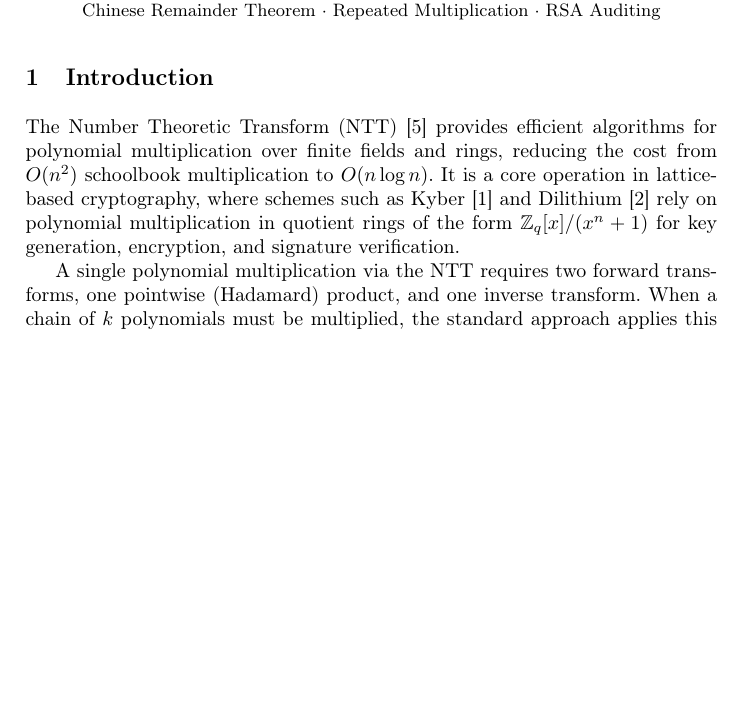
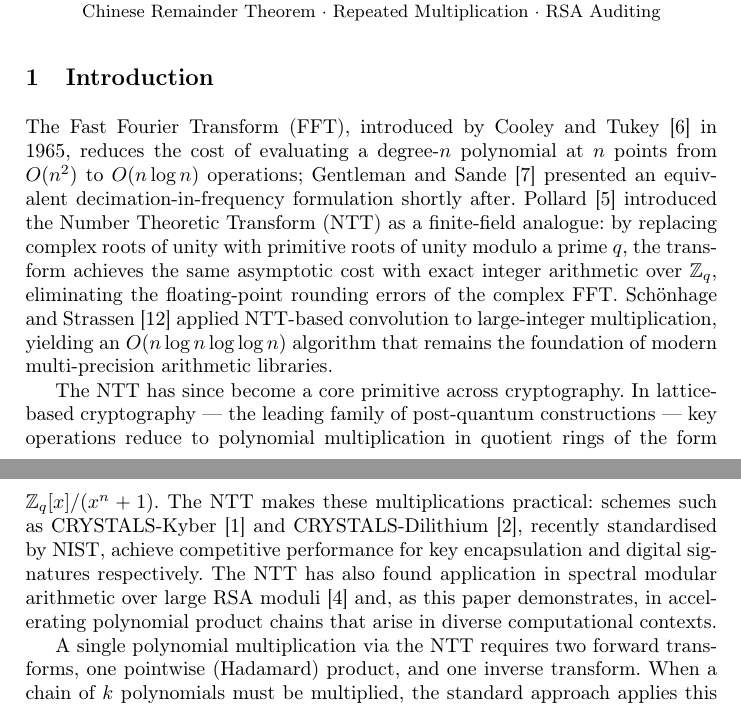
Before and after one commit to ShreyasNDev/NTT-paper-springer-format, a LaTeX thesis (main.tex): part of page 1 of 19 before the commit and two parts of pages 1 and 2 of 20 after it, the two joined at a grey line, cut so that both start at the same text, the shorter picture padded with empty space. Compiled offline with pdfLaTeX.

Commit message:
Expand intro paragraph 1 into two paragraphs with fuller NTT history
Paragraph 1: FFT (Cooley-Tukey, Gentleman-Sande), NTT (Pollard),
and NTT-based integer multiplication (Schonhage-Strassen).
Paragraph 2: applications in lattice-based crypto (Kyber, Dilithium,
NIST standardisation) and spectral modular arithmetic.
Seven citations across two paragraphs, all from existing bibliography.

Co-Authored-By: Claude Sonnet 4.6 <noreply@anthropic.com>

```diff
--- a/main.tex
+++ b/main.tex
@@ -31,7 +31,9 @@ The Number Theoretic Transform allows for efficient multiplication algorithms, d
 
 \section{Introduction}
 
-The Number Theoretic Transform (NTT)~\cite{pollard1971fft} provides efficient algorithms for polynomial multiplication over finite fields and rings, reducing the cost from $O(n^2)$ schoolbook multiplication to $O(n \log n)$. It is a core operation in lattice-based cryptography, where schemes such as Kyber~\cite{bos2018kyber} and Dilithium~\cite{ducas2018dilithium} rely on polynomial multiplication in quotient rings of the form $\mathbb{Z}_q[x]/(x^n + 1)$ for key generation, encryption, and signature verification.
+The Fast Fourier Transform (FFT), introduced by Cooley and Tukey~\cite{cooley1965algorithm} in 1965, reduces the cost of evaluating a degree-$n$ polynomial at $n$ points from $O(n^2)$ to $O(n \log n)$ operations; Gentleman and Sande~\cite{gentleman1966fft} presented an equivalent decimation-in-frequency formulation shortly after. Pollard~\cite{pollard1971fft} introduced the Number Theoretic Transform (NTT) as a finite-field analogue: by replacing complex roots of unity with primitive roots of unity modulo a prime $q$, the transform achieves the same asymptotic cost with exact integer arithmetic over $\mathbb{Z}_q$, eliminating the floating-point rounding errors of the complex FFT. Schönhage and Strassen~\cite{schonhage1971} applied NTT-based convolution to large-integer multiplication, yielding an $O(n \log n \log \log n)$ algorithm that remains the foundation of modern multi-precision arithmetic libraries.
+
+The NTT has since become a core primitive across cryptography. In lattice-based cryptography --- the leading family of post-quantum constructions --- key operations reduce to polynomial multiplication in quotient rings of the form $\mathbb{Z}_q[x]/(x^n+1)$. The NTT makes these multiplications practical: schemes such as CRYSTALS-Kyber~\cite{bos2018kyber} and CRYSTALS-Dilithium~\cite{ducas2018dilithium}, recently standardised by NIST, achieve competitive performance for key encapsulation and digital signatures respectively. The NTT has also found application in spectral modular arithmetic over large RSA moduli~\cite{saldamli2007spectral} and, as this paper demonstrates, in accelerating polynomial product chains that arise in diverse computational contexts.
 
 A single polynomial multiplication via the NTT requires two forward transforms, one pointwise (Hadamard) product, and one inverse transform. When a chain of $k$ polynomials must be multiplied, the standard approach applies this three-transform pattern to each of the $k - 1$ individual multiplications, resulting in $3(k-1)$ transforms in total.
 
```
